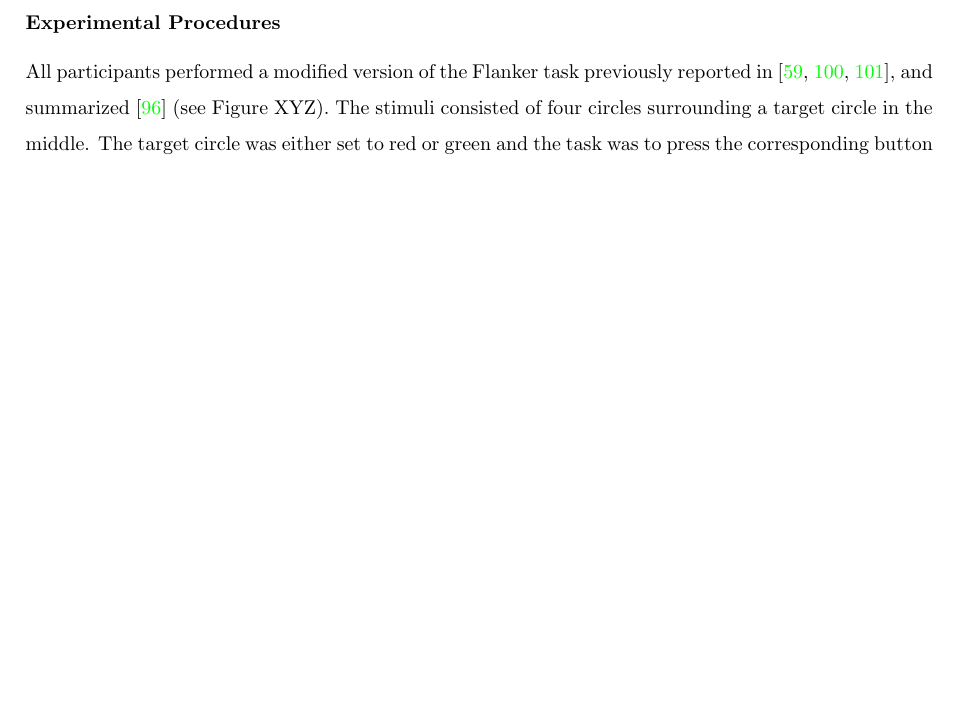
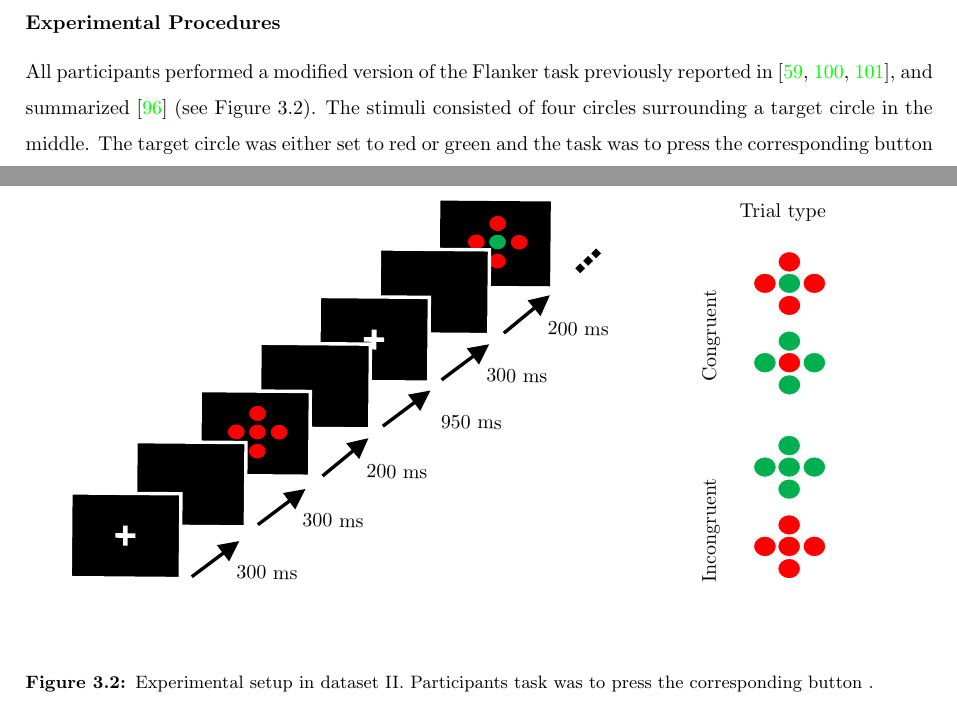
Before and after one commit to christiangoelz/dissertation, a LaTeX thesis (main.tex, which reads chapters/3_general_methodology.tex): part of page 38 of 52 before the commit and two parts of pages 38 and 39 of 54 after it, the two joined at a grey line, cut so that both start at the same text, the shorter picture padded with empty space. Compiled offline with pdfLaTeX.

Commit message:
Updates from Overleaf

```diff
--- a/chapters/3_general_methodology.tex
+++ b/chapters/3_general_methodology.tex
@@ -35,10 +35,16 @@ The \uproman{2} dataset contains recordings from three experimental studies, eac
 The full dataset includes recordings of 92 participants recorded in Study 1, 81 participants recorded in Study 2, and 49 participants recorded in Study 3. The data were first analyzed in a comprehensive manner by \citeauthor{Reuter2019} \cite{Reuter2019} including all 222 participants. All adult participants gave their written informed consent. For children, guardians gave their written informed consent, and children agreed to participate. For Study 1 and Study 3 the German Psychological Society and for Study 2 the Ethics Committee of the Faculty of Humanities of the Saarland University, Germany, granted ethical approval. Participants older than 65 scored higher than 27 in the Mini-Mental State Examination (MMSE, \cite{Folstein1975}) or at least 23 in the Montreal Cognitive Assessment (MoCA, \cite{Julayanont2017, Nasreddine2005}). Participants are separated into the following age categories \cite{Reuter2019}: children (8 to 10 years), young adults (20 to 29 years), early middle-aged adults (36 to 48 years), late middle-aged adults (55 to 64), old adults $<$75 (66 to 75 years), very old adults $>$75 (76 to 83 years). Eight participants were excluded as they had less than 35 correct trials in one of the conditions. Due to poor EEG data quality, we further excluded five participants. Group characteristics included in the final dataset are displayed in Table XYZ.
 
 \subsubsection{Experimental Procedures}
-All participants performed a modified version of the Flanker task previously reported in \cite{Reuter2017, Winneke2012, Winneke2019}, and summarized \cite{Reuter2019} (see Figure XYZ). The stimuli consisted of four circles surrounding a target circle in the middle. The target circle was either set to red or green and the task was to press the corresponding button with the index or middle finger of the right hand as fast as possible. The surrounding (flanking) targets were either set to blue (neutral condition) to the same color as the target (congruent condition) or the opposite color, i.e., green target and red flanker, and vice versa (incongruent condition). The experimental procedures were identical between all studies except for trial number and stimulus duration. In Study 1 and Study 3, participants performed 300 trials (approx. 100 trials per condition), whereas in Study 2, they performed 150 trials (approx. 50 trials per condition) in randomized order. Stimuli were presented for 200 ms in Study 1 and Study 3, whereas in Study 2, stimuli were presented for 500 ms. Each trial started with a white fixation cross (300 ms), next a blank screen (200 ms) was presented followed by the presentation of the stimulus and a variable intertrial interval of about 950 ms (i.e., 800 ms to 1100 ms). Participants did a minimum of 20 practice trials and were asked to respond as fast and precisely as possible. Only congruent (no inhibitory control) and incongruent (inhibitory control) conditions as well as correct trials, i.e., trials with a correct response between 100 ms and 1200 ms after stimulus onset, were considered in the following analyses.\\
+All participants performed a modified version of the Flanker task previously reported in \cite{Reuter2017, Winneke2012, Winneke2019}, and summarized \cite{Reuter2019} (see \autoref{fig:DSII_exp2}). The stimuli consisted of four circles surrounding a target circle in the middle. The target circle was either set to red or green and the task was to press the corresponding button with the index or middle finger of the right hand as fast as possible. The surrounding (flanking) targets were either set to blue (neutral condition) to the same color as the target (congruent condition) or the opposite color, i.e., green target and red flanker, and vice versa (incongruent condition). The experimental procedures were identical between all studies except for trial number and stimulus duration. In Study 1 and Study 3, participants performed 300 trials (approx. 100 trials per condition), whereas in Study 2, they performed 150 trials (approx. 50 trials per condition) in randomized order. Stimuli were presented for 200 ms in Study 1 and Study 3, whereas in Study 2, stimuli were presented for 500 ms. Each trial started with a white fixation cross (300 ms), next a blank screen (200 ms) was presented followed by the presentation of the stimulus and a variable intertrial interval of about 950 ms (i.e., 800 ms to 1100 ms). Participants did a minimum of 20 practice trials and were asked to respond as fast and precisely as possible. Only congruent (no inhibitory control) and incongruent (inhibitory control) conditions as well as correct trials, i.e., trials with a correct response between 100 ms and 1200 ms after stimulus onset, were considered in the following analyses.\\
 \Gls{eeg} data acquisition was performed with the same system throughout all studies and is already described above (see \autoref{methods:datasets:I:experiment}).
 
-
+\begin{figure}[h]
+\begin{center}
+\input{figures/paradigma_2.pdf_tex}
+\caption[Experimental setup in dataset \uproman{2}.]{Experimental setup in dataset \uproman{2}. Participants task was to press the corresponding button .}
+\label{fig:DSII_exp2}
+\end{center}
+\end{figure}
 
 % To approximate the performance of a predictive model a dataset is typically divided into a training and testing set. The training set is used for learning a model whereas the testing set is used to estimate the generalization performance to new unseen data, i.e. data which was not used during the process of training. The training data can further be divided into a training and validation portion in order to compare different model types or user defined settings of a learning algorithms, so called hyperparameters. However, this three time division may drastically reduce the data size usable for training and my result in flawed generalization evaluation due to the randomness of the split. Therefore several procedures can be applied. In a simple k-fold cross-validation, for example, the training data is divided k-times. Thus each time a different subset of the data is used for validation while the rest is used for training. Usually this is repeated for a range of models and subsequent hyperparamters and the model and hyperparameter performing best on average are selected for final testing. A more advanced method denoted nested cross-validation adds a second k-fold cross-validation loop for the final model evaluation (see Figure \ref{fig1:CV} for a visual representation of the procedures).
 
```
Also changed, not shown: chapters/3_general_methodology.tex (4 more changed lines).
